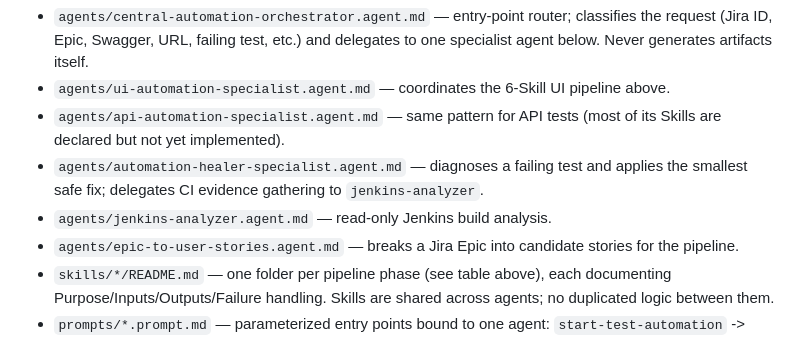
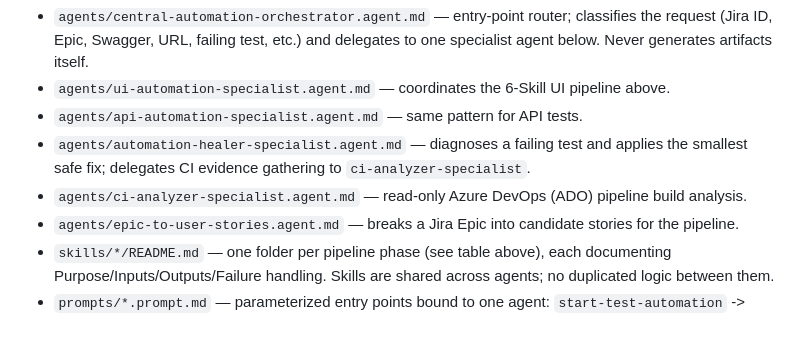
Before and after one commit to gurkirat-singh-nag/Playwright_Ned_Framework, a Markdown page: CLAUDE.md, the part around the change. Rendered like a GitHub page.

Commit message:
Fix stale jenkins-analyzer reference in CLAUDE.md
Missed during the original Jenkins->ADO rename (that pass only touched
.github/, not the root CLAUDE.md). Also drops a stale "not yet
implemented" note on the API pipeline, now that it's complete.

```diff
--- a/CLAUDE.md
+++ b/CLAUDE.md
@@ -60,9 +60,9 @@ Every run's artifacts live under `artifacts/<slug>/` (e.g. `artifacts/kan-1/`, `
 
 - `agents/central-automation-orchestrator.agent.md` — entry-point router; classifies the request (Jira ID, Epic, Swagger, URL, failing test, etc.) and delegates to one specialist agent below. Never generates artifacts itself.
 - `agents/ui-automation-specialist.agent.md` — coordinates the 6-Skill UI pipeline above.
-- `agents/api-automation-specialist.agent.md` — same pattern for API tests (most of its Skills are declared but not yet implemented).
-- `agents/automation-healer-specialist.agent.md` — diagnoses a failing test and applies the smallest safe fix; delegates CI evidence gathering to `jenkins-analyzer`.
-- `agents/jenkins-analyzer.agent.md` — read-only Jenkins build analysis.
+- `agents/api-automation-specialist.agent.md` — same pattern for API tests.
+- `agents/automation-healer-specialist.agent.md` — diagnoses a failing test and applies the smallest safe fix; delegates CI evidence gathering to `ci-analyzer-specialist`.
+- `agents/ci-analyzer-specialist.agent.md` — read-only Azure DevOps (ADO) pipeline build analysis.
 - `agents/epic-to-user-stories.agent.md` — breaks a Jira Epic into candidate stories for the pipeline.
 - `skills/*/README.md` — one folder per pipeline phase (see table above), each documenting Purpose/Inputs/Outputs/Failure handling. Skills are shared across agents; no duplicated logic between them.
 - `prompts/*.prompt.md` — parameterized entry points bound to one agent: `start-test-automation` -> orchestrator, `generate-playwright-test` -> ui-automation-specialist, `generate-api-test` -> api-automation-specialist, `heal-playwright-test` -> automation-healer-specialist.
```
